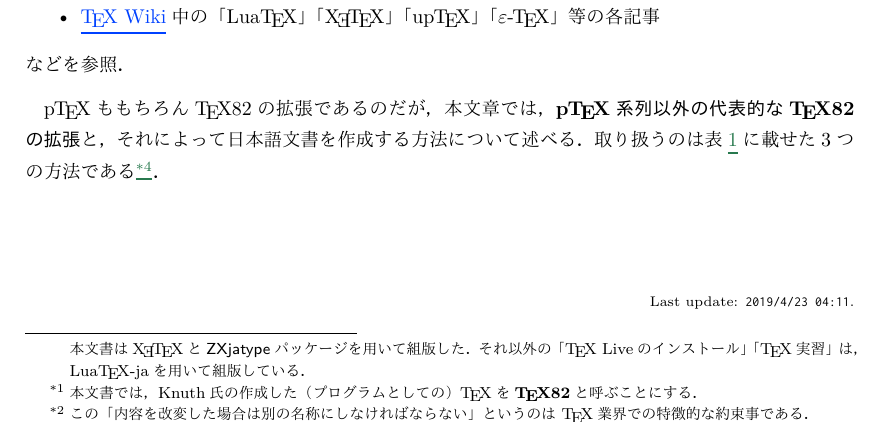
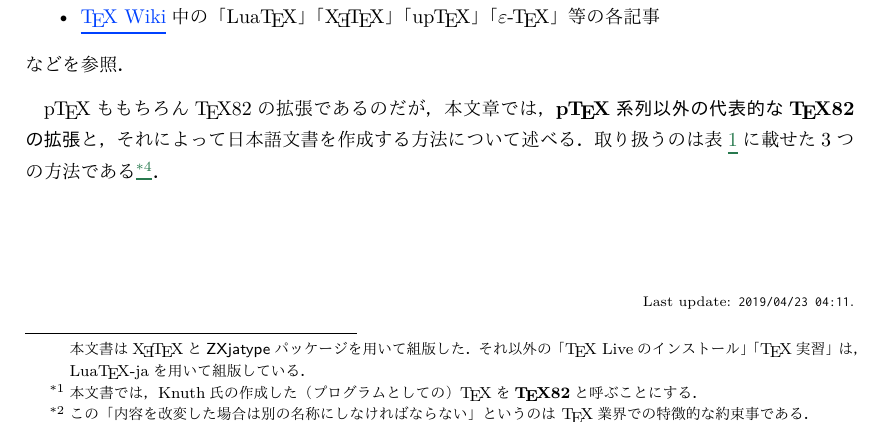
Before and after one commit to utmsks/KSImaterial, a LaTeX document (contents/tex/tex_mik.tex): part of page 1 of 13, cut so that both start at the same text. Compiled offline with XeLaTeX; a missing font is replaced by an installed copy or a similar font.

Commit message:
tex_practice, tex_mik: 更新日時の印字に datetime2 パッケージを使う

```diff
--- a/contents/tex/tex_mik.tex
+++ b/contents/tex/tex_mik.tex
@@ -1,5 +1,13 @@
 %#!xelatex
 \documentclass[b5paper]{bxjsarticle} % 日本語用クラスファイル
+
+% 更新日時の印字に datetime2 パッケージの \DTMnow を使う
+% ただし、 datetime2 パッケージは \today を上書きしようとするので、防止する
+% また、タイムゾーンは印字しない
+\let\origtoday=\today
+\usepackage[datesep={/},timesep={:}]{datetime2}
+\renewcommand\DTMdisplayzone[2]{}
+\let\today=\origtoday
 
 \usepackage{xltxtra,mystyle}
 %%% listings
@@ -9,19 +17,6 @@
 }
 \title{\pTeX 系列以外による日本語文書作成}
 \captionsetup{justification=centering, labelfont={small, rm}}
-
-%%% 時・分 \TIME => hh:mm
-\makeatletter
-\@tempcntb\time \divide\@tempcntb by 60\relax
-\@tempcnta\@tempcntb \multiply\@tempcnta 60\relax
-\@tempcntb\time \advance\@tempcntb-\@tempcnta
-\divide\@tempcnta by 60\relax
-\multiply\@tempcnta by 100\relax
-\advance\@tempcnta\@tempcntb
-\advance\@tempcnta by10000
-\def\@temp#1#2#3#4#5{\def\TIME{#2#3:#4#5}}
-\expandafter\@temp\the\@tempcnta
-\makeatother
 
 \begin{document}
 \catcode`\<=13
@@ -114,7 +109,7 @@ TUGboat~\emph{11}, No.~4,  1990.\\
 \vfill
 
 {\scriptsize\raggedleft
-Last update: \texttt{\the\year/\the\month/\the\day\ \TIME}.
+Last update: \texttt{\DTMnow}.
 \par}
 
 \newpage
```
Also changed, not shown: contents/tex/tex_practice.tex (+9 -13 lines).
